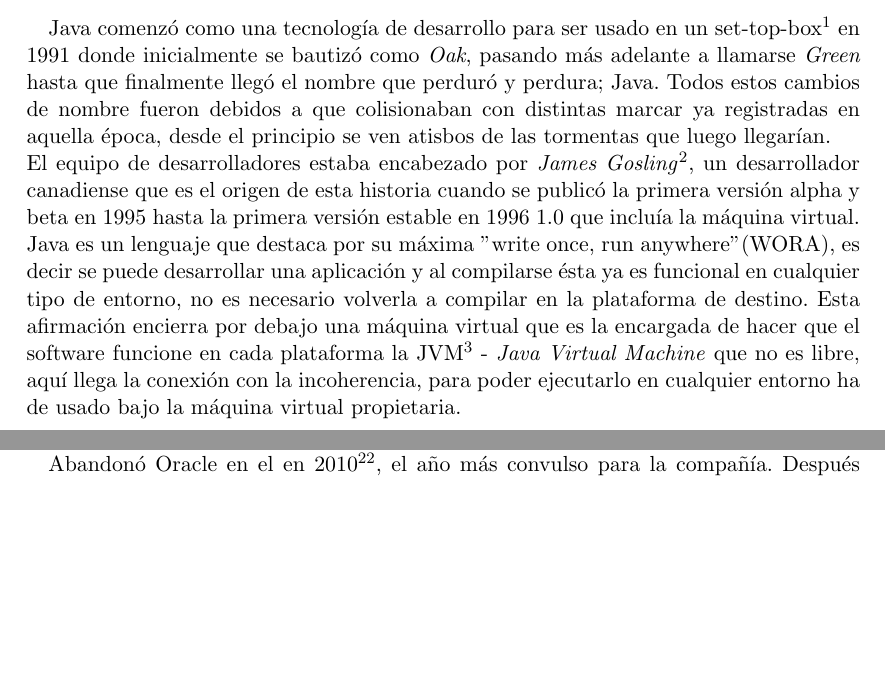
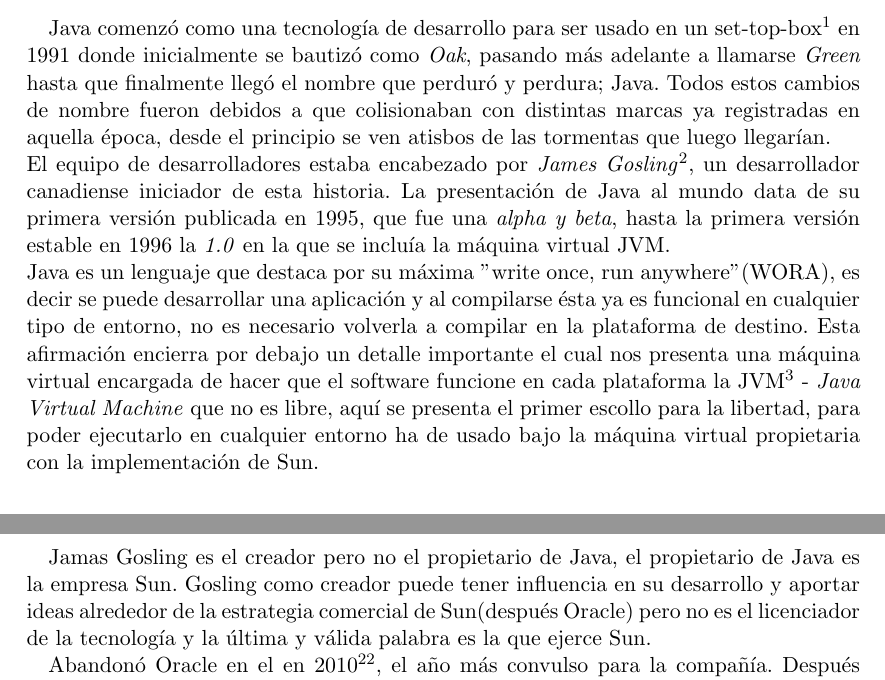
Before and after one commit to ricardogarfe/mswl-legal-aspects, a LaTeX document (006-final-legal-aspects.tex): two parts of pages 1 and 9 of 10 before the commit and two parts of pages 2 and 10 of 11 after it, joined at a grey line, cut so that both start at the same text, the shorter picture padded with empty space. Compiled offline with pdfLaTeX.

Commit message:
History of Java and Licences. J. Gosling updates.

```diff
--- a/006-final-legal-aspects.tex
+++ b/006-final-legal-aspects.tex
@@ -23,9 +24,9 @@
 \section{El inicio de Java}
 
 Java comenzó como una tecnología de desarrollo para ser usado en un set-top-box\footnote{http://es.wikipedia.org/wiki/Set-top\_box} en 1991 donde inicialmente se bautizó como \emph{Oak}, pasando más adelante a llamarse \emph{Green} hasta que finalmente llegó el nombre que perduró y perdura; Java.
-Todos estos cambios de nombre fueron debidos a que colisionaban con distintas marcar ya registradas en aquella época, desde el principio se ven atisbos de las tormentas que luego llegarían.\\
-El equipo de desarrolladores estaba encabezado por \emph{James Gosling}\footnote{http://en.wikipedia.org/wiki/James\_Gosling}, un desarrollador canadiense que es el origen de esta historia cuando se publicó la primera versión alpha y beta en 1995 hasta la primera versión estable en 1996 1.0 que incluía la máquina virtual.\\
-Java es un lenguaje que destaca por su máxima "write once, run anywhere" (WORA), es decir se puede desarrollar una aplicación y al compilarse ésta ya es funcional en cualquier tipo de entorno, no es necesario volverla a compilar en la plataforma de destino. Esta afirmación encierra por debajo una máquina virtual que es la encargada de hacer que el software funcione en cada plataforma la JVM\footnote{http://www.java.com/es/download/manual.jsp?locale=es} - \emph{Java Virtual Machine} que no es libre, aquí llega la conexión con la incoherencia, para poder ejecutarlo en cualquier entorno ha de usado bajo la máquina virtual propietaria.
+Todos estos cambios de nombre fueron debidos a que colisionaban con distintas marcas ya registradas en aquella época, desde el principio se ven atisbos de las tormentas que luego llegarían.\\
+El equipo de desarrolladores estaba encabezado por \emph{James Gosling}\footnote{http://en.wikipedia.org/wiki/James\_Gosling}, un desarrollador canadiense iniciador de esta historia. La presentación de Java al mundo data de su primera versión publicada en 1995, que fue una \emph{alpha y beta}, hasta la primera versión estable en 1996 la \emph{1.0} en la que se incluía la máquina virtual JVM.\\
+Java es un lenguaje que destaca por su máxima "write once, run anywhere" (WORA), es decir se puede desarrollar una aplicación y al compilarse ésta ya es funcional en cualquier tipo de entorno, no es necesario volverla a compilar en la plataforma de destino. Esta afirmación encierra por debajo un detalle importante el cual nos presenta una máquina virtual encargada de hacer que el software funcione en cada plataforma la JVM\footnote{http://www.java.com/es/download/manual.jsp?locale=es} - \emph{Java Virtual Machine} que no es libre, aquí se presenta el primer escollo para la libertad, para poder ejecutarlo en cualquier entorno ha de usado bajo la máquina virtual propietaria con la implementación de Sun.
 
 \section{JVM: la libertad de...}
 
@@ -174,6 +175,8 @@
 
 No nos acordábamos que todo nació de su mente y del equipo de personas que trabajabaron con él; Arthur Van Hoff\footnote{http://www.linkedin.com/in/aavanhoff}, y Andy Bechtolsheim\footnote{http://en.wikipedia.org/wiki/Andy\_Bechtolsheim}.
 
+Jamas Gosling es el creador pero no el propietario de Java, el propietario de Java es la empresa Sun. Gosling como creador puede tener influencia en su desarrollo y aportar ideas alrededor de la estrategia comercial de Sun(después Oracle) pero no es el licenciador de la tecnología y la última y válida palabra es la que ejerce Sun.
+
 Abandonó Oracle en el en 2010\footnote{http://nighthacks.com/roller/jag/entry/time\_to\_move\_on}, el año más convulso para la compañía. Después de su salida la compañía, la misma se torno más opaca, empezando con la demanda de Oracle a Google y la guerra interna dentro de la JCP con la ASF que hizo que ASF dejara el comité ejecutivo. Gosling nos deja una referencia en su blog personal de lo que supuso para el y a ojos de la comunidad la demanda de Oracle sobre Google por el uso de Java y el incumplimiento de determinadas patentes "The shit finally hits the fan"\footnote{http://nighthacks.com/roller/jag/entry/the\_shit\_finally\_hits\_the}, la mierda ha llegado finalmente al ventilador. Esta frase crea un paralalelismo perfecto describiendo el momento exacto de Oracle, parece que da espadazos sin sentido a ver con lo que topa y tiende a ser el camino del principio la pérdida de muchas miradas de la gente con respecto a Java y esto último es muy personal para Gosling.
 
 \section{Echando la vista atrás}
```
Also changed, not shown: 006-final-legal-aspects.tex (3 more changed lines).
